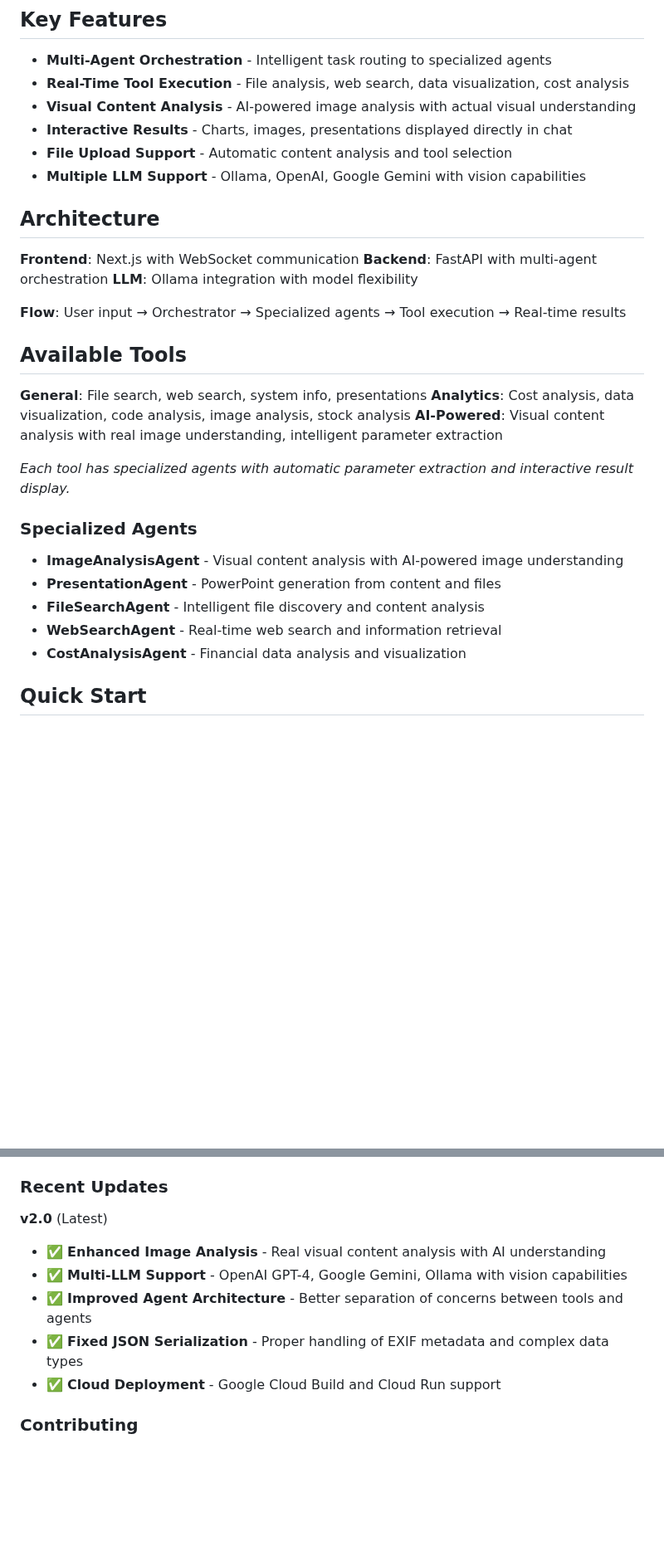
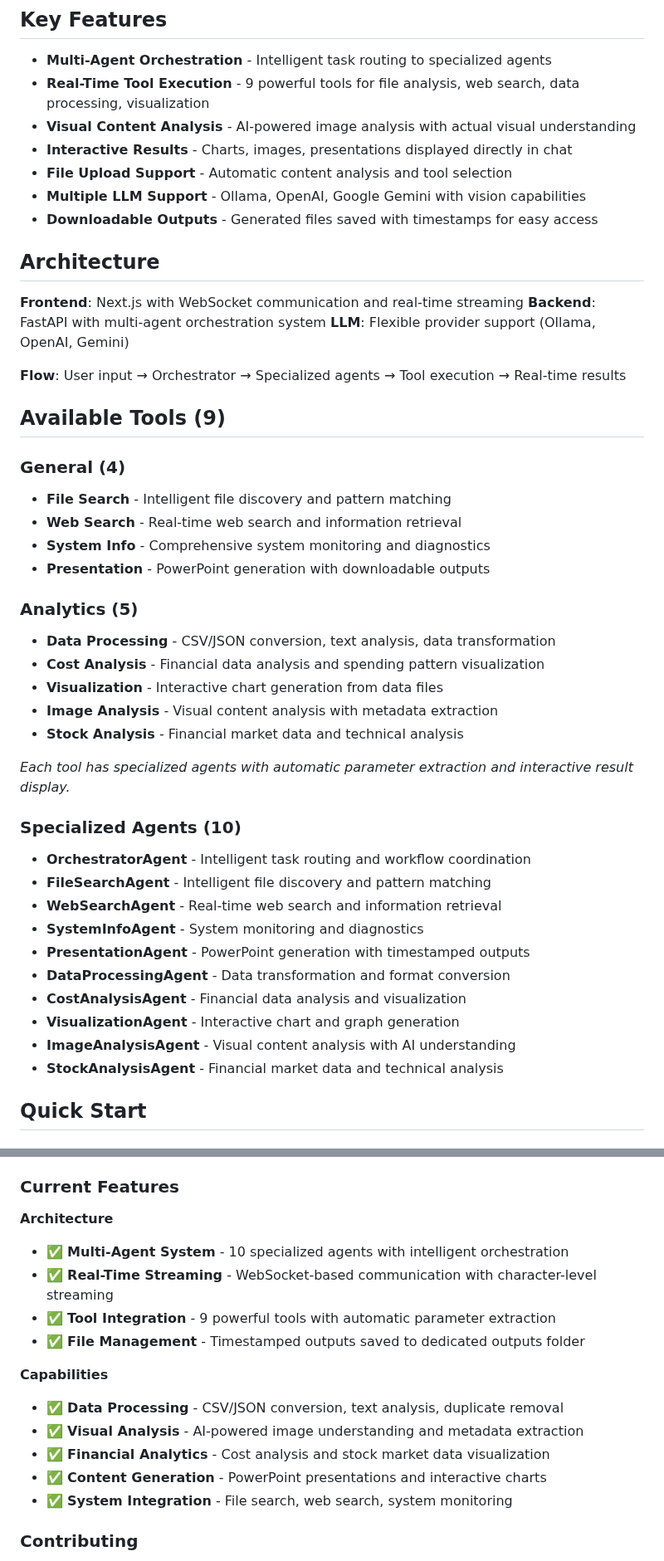
Before and after one commit to kewangpro/llmapps, a Markdown page: agent_labs_ollama/README.md, 2 parts joined by grey strips. Shown at 83% size. GitHub-like rendering; blank space fills up the shorter version.

```diff
--- a/agent_labs_ollama/README.md
+++ b/agent_labs_ollama/README.md
@@ -7,35 +7,50 @@ AI-powered chat interface with intelligent multi-agent orchestration and real-ti
 ## Key Features
 
 - **Multi-Agent Orchestration** - Intelligent task routing to specialized agents
-- **Real-Time Tool Execution** - File analysis, web search, data visualization, cost analysis
+- **Real-Time Tool Execution** - 9 powerful tools for file analysis, web search, data processing, visualization
 - **Visual Content Analysis** - AI-powered image analysis with actual visual understanding
 - **Interactive Results** - Charts, images, presentations displayed directly in chat
 - **File Upload Support** - Automatic content analysis and tool selection
 - **Multiple LLM Support** - Ollama, OpenAI, Google Gemini with vision capabilities
+- **Downloadable Outputs** - Generated files saved with timestamps for easy access
 
 ## Architecture
 
-**Frontend**: Next.js with WebSocket communication
-**Backend**: FastAPI with multi-agent orchestration
-**LLM**: Ollama integration with model flexibility
+**Frontend**: Next.js with WebSocket communication and real-time streaming
+**Backend**: FastAPI with multi-agent orchestration system
+**LLM**: Flexible provider support (Ollama, OpenAI, Gemini)
 
 **Flow**: User input → Orchestrator → Specialized agents → Tool execution → Real-time results
 
-## Available Tools
+## Available Tools (9)
 
-**General**: File search, web search, system info, presentations
-**Analytics**: Cost analysis, data visualization, code analysis, image analysis, stock analysis
-**AI-Powered**: Visual content analysis with real image understanding, intelligent parameter extraction
+### General (4)
+- **File Search** - Intelligent file discovery and pattern matching
+- **Web Search** - Real-time web search and information retrieval
+- **System Info** - Comprehensive system monitoring and diagnostics
+- **Presentation** - PowerPoint generation with downloadable outputs
+
+### Analytics (5)
+- **Data Processing** - CSV/JSON conversion, text analysis, data transformation
+- **Cost Analysis** - Financial data analysis and spending pattern visualization
+- **Visualization** - Interactive chart generation from data files
+- **Image Analysis** - Visual content analysis with metadata extraction
+- **Stock Analysis** - Financial market data and technical analysis
 
 *Each tool has specialized agents with automatic parameter extraction and interactive result display.*
 
-### Specialized Agents
+### Specialized Agents (10)
 
-- **ImageAnalysisAgent** - Visual content analysis with AI-powered image understanding
-- **PresentationAgent** - PowerPoint generation from content and files
-- **FileSearchAgent** - Intelligent file discovery and content analysis
+- **OrchestratorAgent** - Intelligent task routing and workflow coordination
+- **FileSearchAgent** - Intelligent file discovery and pattern matching
 - **WebSearchAgent** - Real-time web search and information retrieval
+- **SystemInfoAgent** - System monitoring and diagnostics
+- **PresentationAgent** - PowerPoint generation with timestamped outputs
+- **DataProcessingAgent** - Data transformation and format conversion
 - **CostAnalysisAgent** - Financial data analysis and visualization
+- **VisualizationAgent** - Interactive chart and graph generation
+- **ImageAnalysisAgent** - Visual content analysis with AI understanding
+- **StockAnalysisAgent** - Financial market data and technical analysis
 
 ## Quick Start
 
@@ -152,14 +167,20 @@ npm run dev
 - `WS /ws/{client_id}` - Real-time chat with multi-agent orchestration
 - `POST /api/llm/configure` - Configure LLM provider and model
 
-### Recent Updates
+### Current Features
 
-**v2.0** (Latest)
-- ✅ **Enhanced Image Analysis** - Real visual content analysis with AI understanding
-- ✅ **Multi-LLM Support** - OpenAI GPT-4, Google Gemini, Ollama with vision capabilities
-- ✅ **Improved Agent Architecture** - Better separation of concerns between tools and agents
-- ✅ **Fixed JSON Serialization** - Proper handling of EXIF metadata and complex data types
-- ✅ **Cloud Deployment** - Google Cloud Build and Cloud Run support
+**Architecture**
+- ✅ **Multi-Agent System** - 10 specialized agents with intelligent orchestration
+- ✅ **Real-Time Streaming** - WebSocket-based communication with character-level streaming
+- ✅ **Tool Integration** - 9 powerful tools with automatic parameter extraction
+- ✅ **File Management** - Timestamped outputs saved to dedicated outputs folder
+
+**Capabilities**
+- ✅ **Data Processing** - CSV/JSON conversion, text analysis, duplicate removal
+- ✅ **Visual Analysis** - AI-powered image understanding and metadata extraction
+- ✅ **Financial Analytics** - Cost analysis and stock market data visualization
+- ✅ **Content Generation** - PowerPoint presentations and interactive charts
+- ✅ **System Integration** - File search, web search, system monitoring
 
 ### Contributing
 1. Fork repository
```
